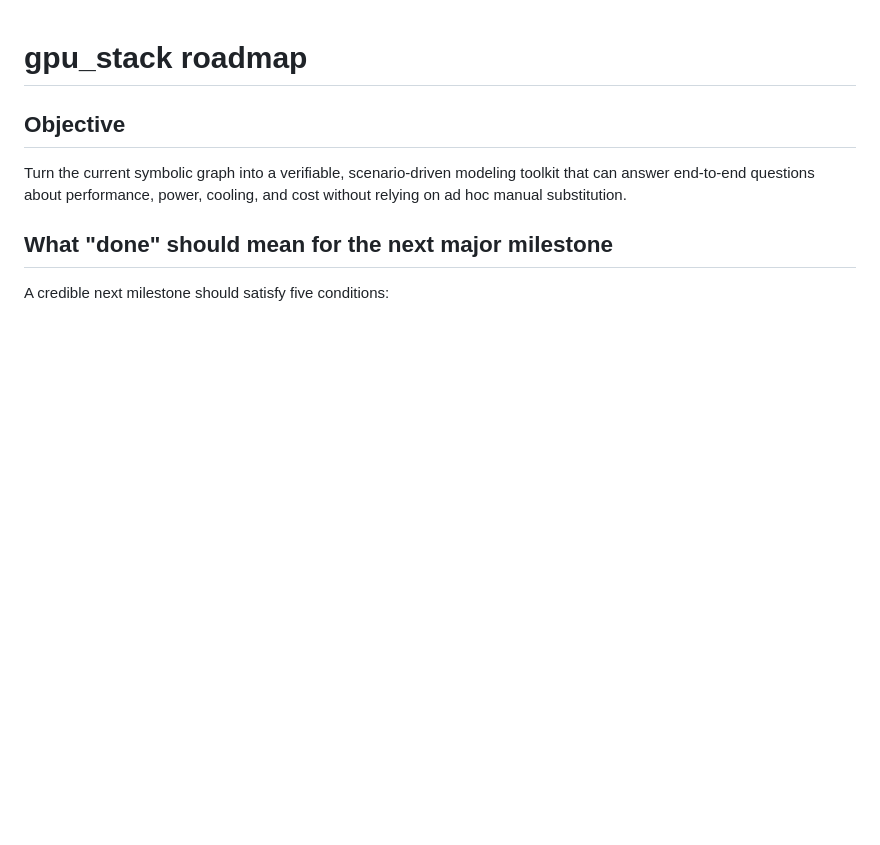
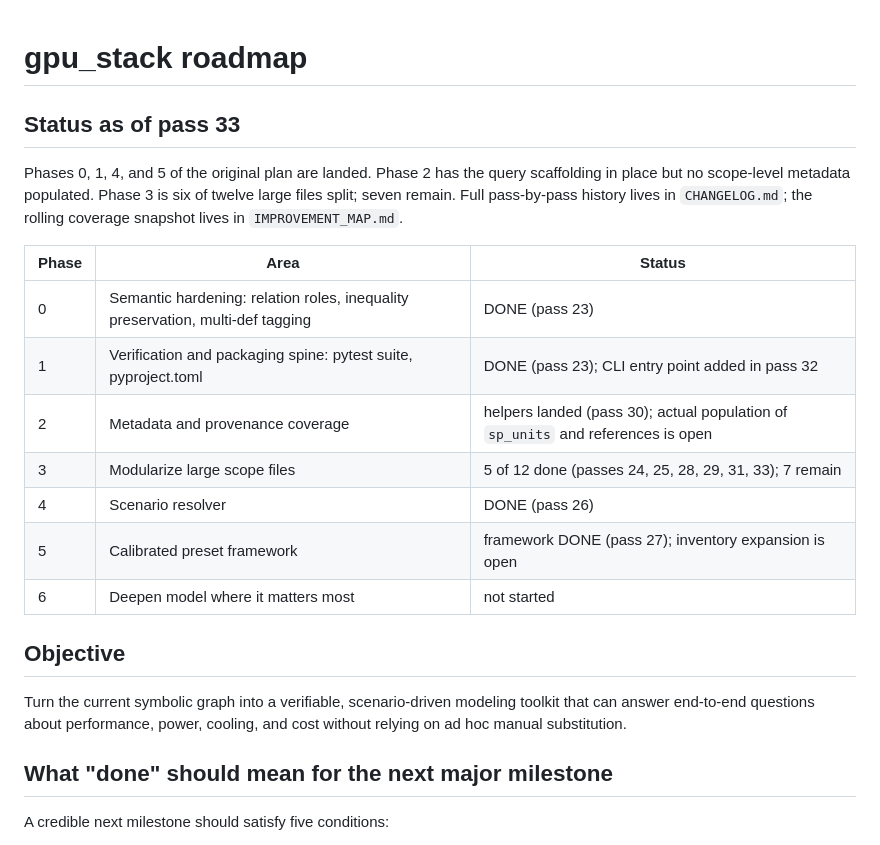
Before and after one commit to Cuuper22/gpu_stack-, a Markdown page: ROADMAP.md, the part around the change. Rendered like a GitHub page; blank space fills up the shorter version.

Commit message:
docs: refresh ROADMAP.md status table after pass 33
Adds a status table at the top of ROADMAP.md summarizing where each
phase stands after the first wave of splits plus the resolver and
preset framework. Phases 0, 1, 4, and 5 are landed. Phase 2 has its
query scaffolding but no scope-level metadata population yet. Phase 3
is five of twelve large files done, seven still open.

```diff
--- a/ROADMAP.md
+++ b/ROADMAP.md
@@ -1,4 +1,18 @@
 # gpu_stack roadmap
+
+## Status as of pass 33
+
+Phases 0, 1, 4, and 5 of the original plan are landed. Phase 2 has the query scaffolding in place but no scope-level metadata populated. Phase 3 is six of twelve large files split; seven remain. Full pass-by-pass history lives in `CHANGELOG.md`; the rolling coverage snapshot lives in `IMPROVEMENT_MAP.md`.
+
+| Phase | Area | Status |
+|---|---|---|
+| 0 | Semantic hardening: relation roles, inequality preservation, multi-def tagging | DONE (pass 23) |
+| 1 | Verification and packaging spine: pytest suite, pyproject.toml | DONE (pass 23); CLI entry point added in pass 32 |
+| 2 | Metadata and provenance coverage | helpers landed (pass 30); actual population of `sp_units` and references is open |
+| 3 | Modularize large scope files | 5 of 12 done (passes 24, 25, 28, 29, 31, 33); 7 remain |
+| 4 | Scenario resolver | DONE (pass 26) |
+| 5 | Calibrated preset framework | framework DONE (pass 27); inventory expansion is open |
+| 6 | Deepen model where it matters most | not started |
 
 ## Objective
 
```
